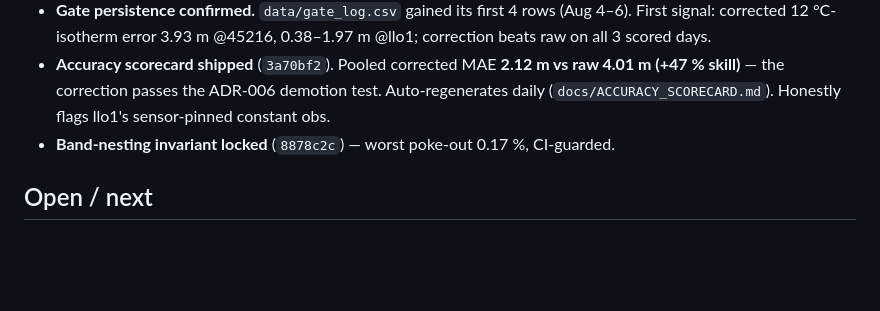
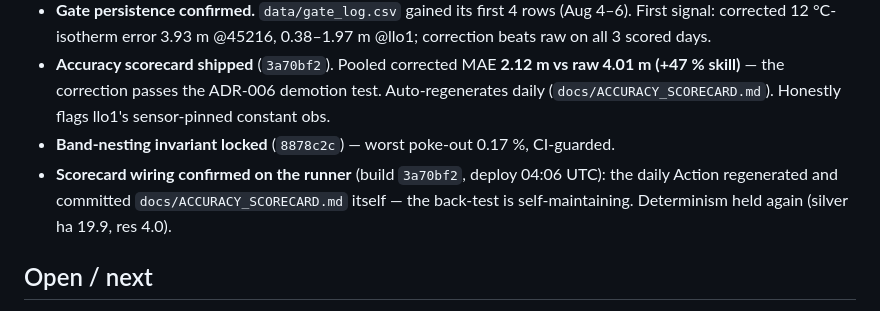
Before and after one commit to richardrob123/Tbay-fishcast, a Markdown page: docs/OVERNIGHT_ITERATION.md, the part around the change. GitHub-like rendering; blank space fills up the shorter version.

Commit message:
docs: confirm scorecard self-regenerates on the runner; determinism holds
Co-Authored-By: Claude Opus 4.8 <noreply@anthropic.com>
Claude-Session: https://claude.ai/code/session_0147ZbsWJaurVNbKbmtLAssD

```diff
--- a/docs/OVERNIGHT_ITERATION.md
+++ b/docs/OVERNIGHT_ITERATION.md
@@ -148,6 +148,9 @@ and needs sign-off; see proposed ADRs below.
   (+47 % skill)** — the correction passes the ADR-006 demotion test. Auto-regenerates daily
   (`docs/ACCURACY_SCORECARD.md`). Honestly flags llo1's sensor-pinned constant obs.
 - **Band-nesting invariant locked** (`8878c2c`) — worst poke-out 0.17 %, CI-guarded.
+- **Scorecard wiring confirmed on the runner** (build `3a70bf2`, deploy 04:06 UTC): the daily
+  Action regenerated and committed `docs/ACCURACY_SCORECARD.md` itself — the back-test is
+  self-maintaining. Determinism held again (silver ha 19.9, res 4.0).
 
 ## Open / next
 
```
